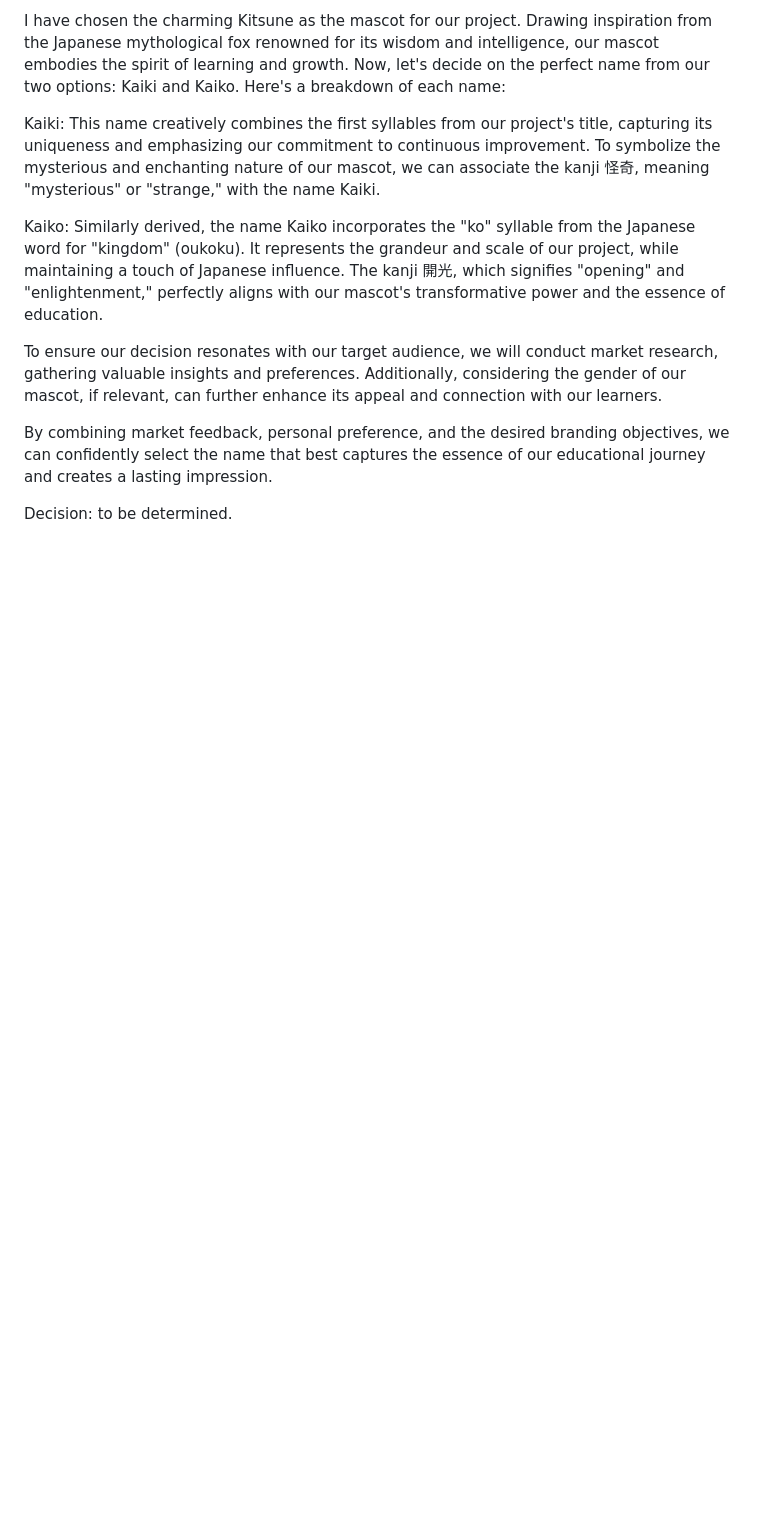
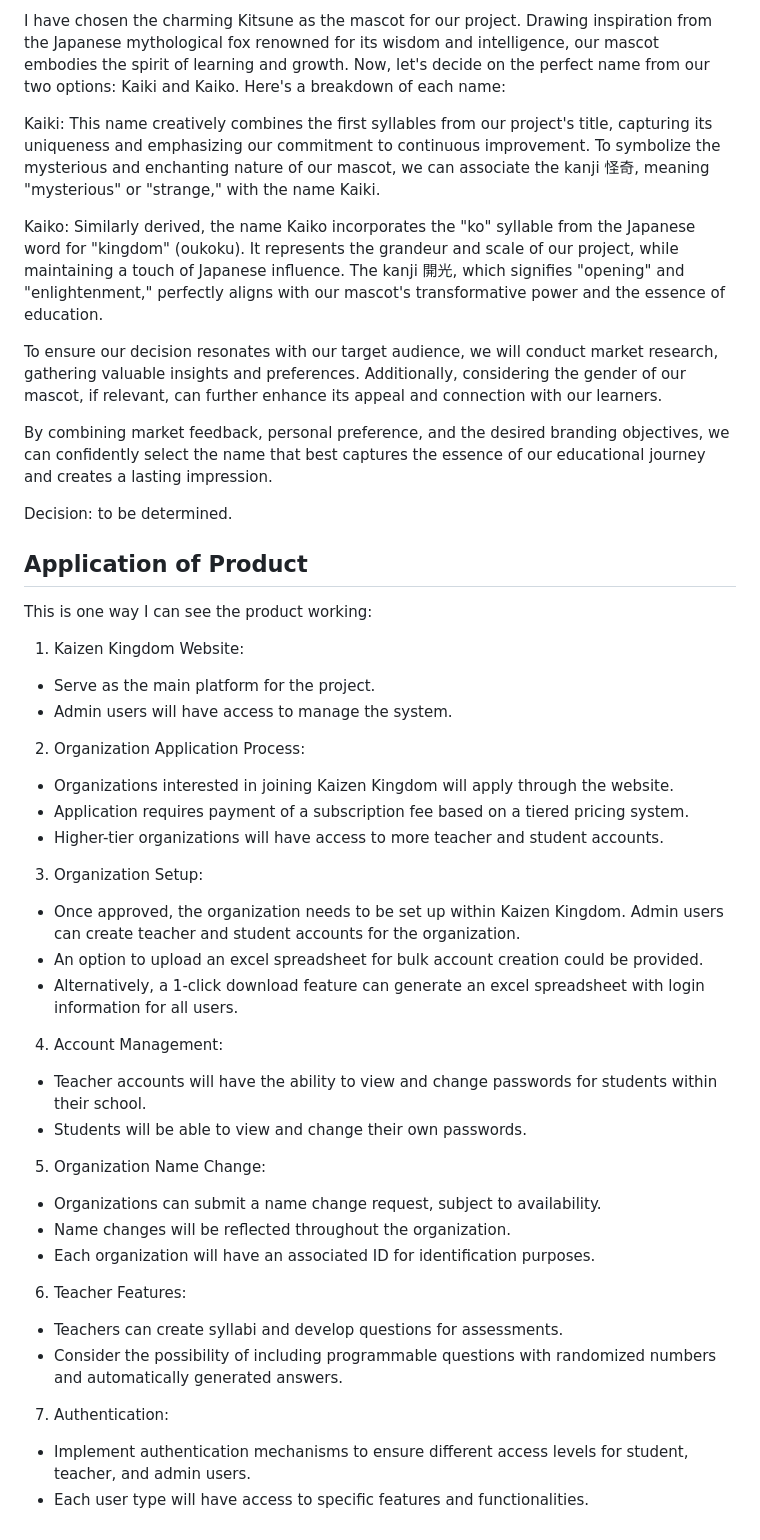
Before and after one commit to PVieira04/kaizenkingdom, a Markdown page: README.md, the part around the change. Drawn GitHub-style; blank space fills up the shorter version.

Commit message:
add section for project organisation

```diff
--- a/README.md
+++ b/README.md
@@ -31,3 +31,46 @@ To ensure our decision resonates with our target audience, we will conduct marke
 By combining market feedback, personal preference, and the desired branding objectives, we can confidently select the name that best captures the essence of our educational journey and creates a lasting impression.
 
 Decision: to be determined.
+
+## Application of Product
+
+This is one way I can see the product working:
+
+1. Kaizen Kingdom Website:
+
+- Serve as the main platform for the project.
+- Admin users will have access to manage the system.
+
+2. Organization Application Process:
+
+- Organizations interested in joining Kaizen Kingdom will apply through the website.
+- Application requires payment of a subscription fee based on a tiered pricing system.
+- Higher-tier organizations will have access to more teacher and student accounts.
+
+3. Organization Setup:
+
+- Once approved, the organization needs to be set up within Kaizen Kingdom.
+Admin users can create teacher and student accounts for the organization.
+- An option to upload an excel spreadsheet for bulk account creation could be provided.
+- Alternatively, a 1-click download feature can generate an excel spreadsheet with login information for all users.
+
+4. Account Management:
+
+- Teacher accounts will have the ability to view and change passwords for students within their school.
+- Students will be able to view and change their own passwords.
+
+5. Organization Name Change:
+
+- Organizations can submit a name change request, subject to availability.
+- Name changes will be reflected throughout the organization.
+- Each organization will have an associated ID for identification purposes.
+
+6. Teacher Features:
+
+- Teachers can create syllabi and develop questions for assessments.
+- Consider the possibility of including programmable questions with randomized numbers and automatically generated answers.
+
+7. Authentication:
+
+- Implement authentication mechanisms to ensure different access levels for student, teacher, and admin users.
+- Each user type will have access to specific features and functionalities.
```
